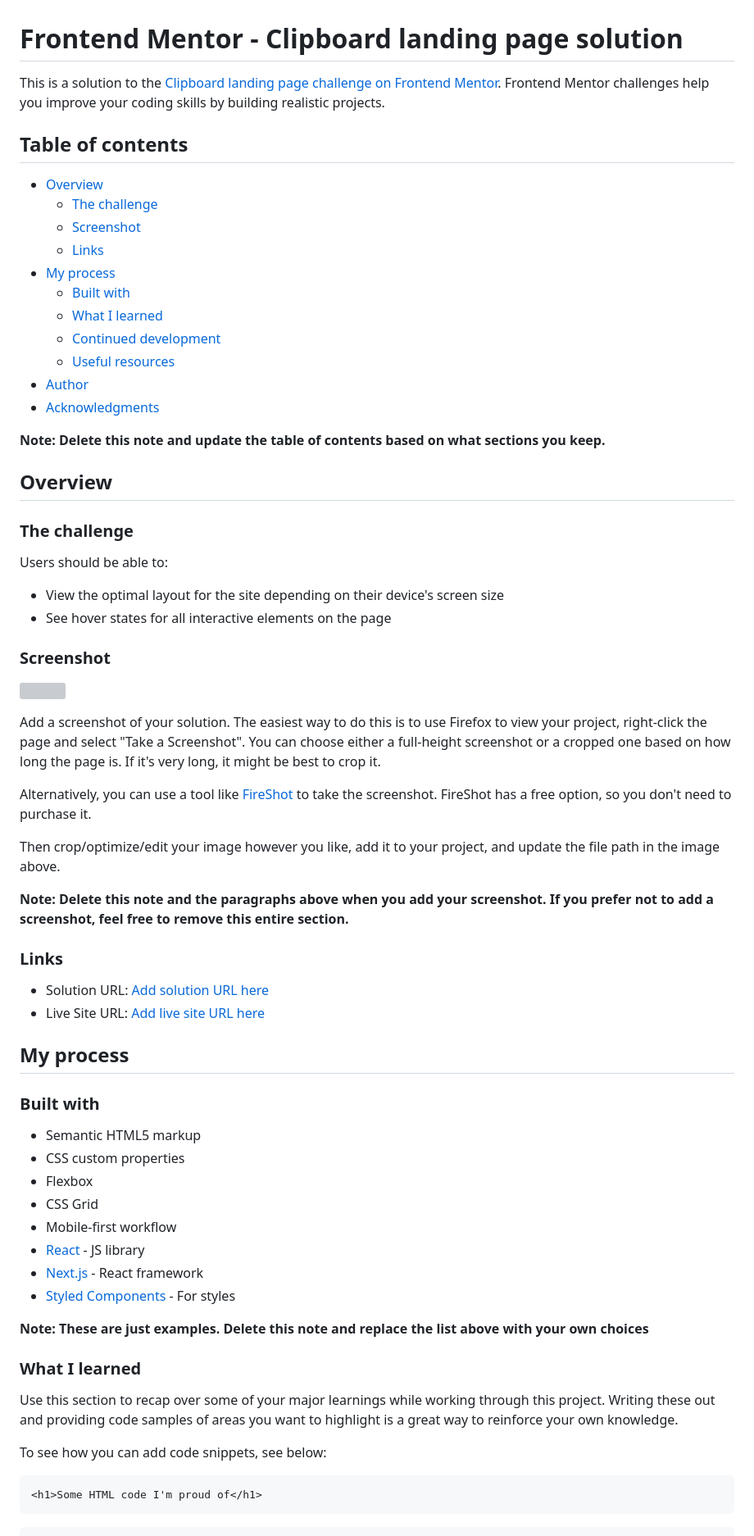
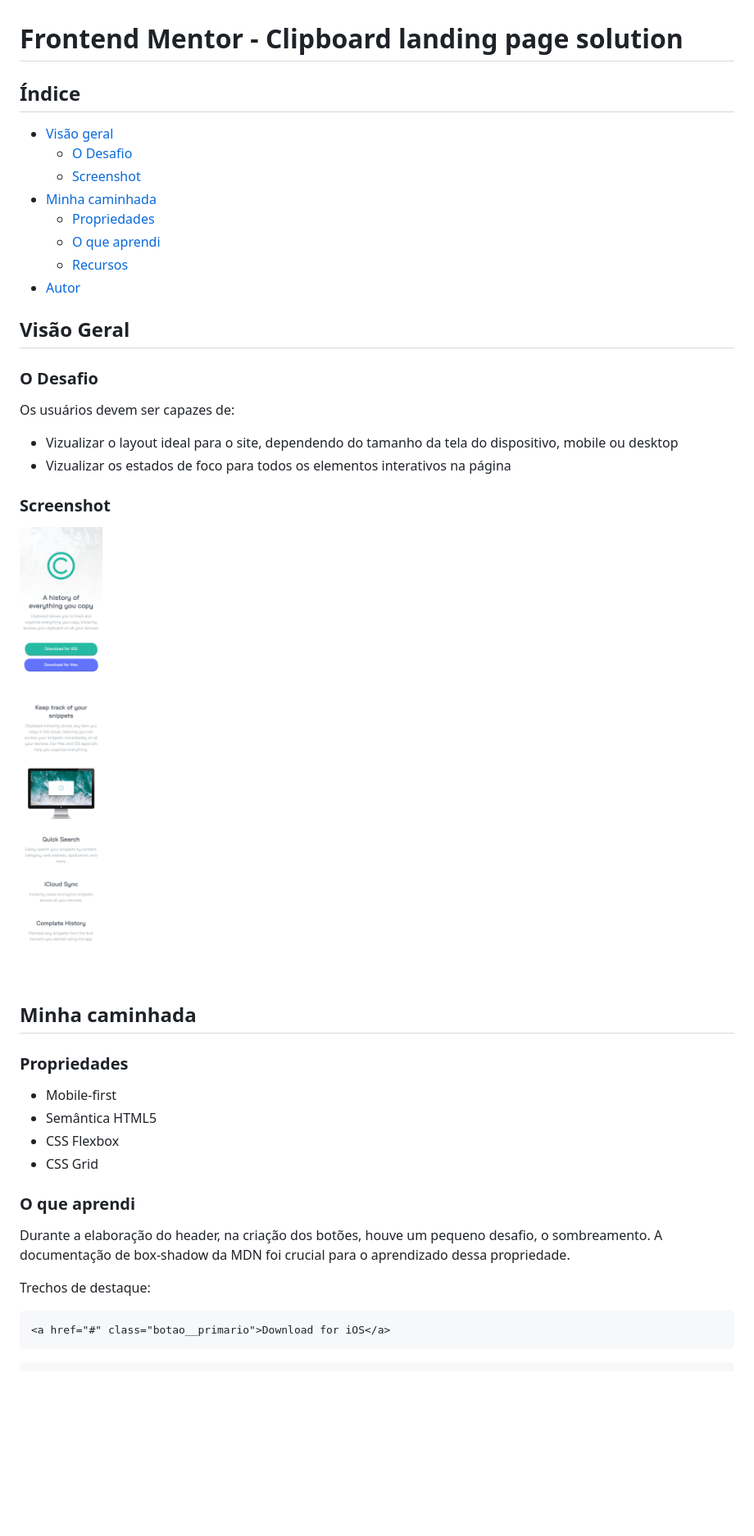
Before and after one commit to pedroalima/Clipboard-Landing-Page, a Markdown page: README.md, the part around the change printed below. Shown: that part at 82% size. Rendered like a GitHub page; pictures changed too: screenshot.png (added); blank space fills up the shorter version; grey boxes are pictures that could not be loaded.

````diff
--- a/README.md
+++ b/README.md
@@ -1,71 +1,47 @@
 # Frontend Mentor - Clipboard landing page solution
 
-This is a solution to the [Clipboard landing page challenge on Frontend Mentor](https://www.frontendmentor.io/challenges/clipboard-landing-page-5cc9bccd6c4c91111378ecb9). Frontend Mentor challenges help you improve your coding skills by building realistic projects.
+## Índice
 
-## Table of contents
+- [Visão geral](#visao-geral)
+  - [O Desafio](#o-desafio)
+  - [Screenshot](#screenshot)
+- [Minha caminhada](#minha-caminhada)
+  - [Propriedades](#propriedades)
+  - [O que aprendi](#o-que-aprendi)
+  - [Recursos](#recursos)
+- [Autor](#autor)
 
-- [Overview](#overview)
-  - [The challenge](#the-challenge)
-  - [Screenshot](#screenshot)
-  - [Links](#links)
-- [My process](#my-process)
-  - [Built with](#built-with)
-  - [What I learned](#what-i-learned)
-  - [Continued development](#continued-development)
-  - [Useful resources](#useful-resources)
-- [Author](#author)
-- [Acknowledgments](#acknowledgments)
+## Visão Geral
 
-**Note: Delete this note and update the table of contents based on what sections you keep.**
+### O Desafio
 
-## Overview
+Os usuários devem ser capazes de:
 
-### The challenge
-
-Users should be able to:
-
-- View the optimal layout for the site depending on their device's screen size
-- See hover states for all interactive elements on the page
+- Vizualizar o layout ideal para o site, dependendo do tamanho da tela do dispositivo, mobile ou desktop
+- Vizualizar os estados de foco para todos os elementos interativos na página
 
 ### Screenshot
 
-![](./screenshot.jpg)
+![](./screenshot.png)
 
-Add a screenshot of your solution. The easiest way to do this is to use Firefox to view your project, right-click the page and select "Take a Screenshot". You can choose either a full-height screenshot or a cropped one based on how long the page is. If it's very long, it might be best to crop it.
+## Minha caminhada
 
-Alternatively, you can use a tool like [FireShot](https://getfireshot.com/) to take the screenshot. FireShot has a free option, so you don't need to purchase it.
+### Propriedades
 
-Then crop/optimize/edit your image however you like, add it to your project, and update the file path in the image above.
+- Mobile-first
+- Semântica HTML5
+- CSS Flexbox
+- CSS Grid
 
-**Note: Delete this note and the paragraphs above when you add your screenshot. If you prefer not to add a screenshot, feel free to remove this entire section.**
 
-### Links
+### O que aprendi
 
-- Solution URL: [Add solution URL here](https://your-solution-url.com)
-- Live Site URL: [Add live site URL here](https://your-live-site-url.com)
+Durante a elaboração do header, na criação dos botões, houve um pequeno desafio, o sombreamento. A documentação de box-shadow da MDN foi crucial para o aprendizado dessa propriedade.
 
-## My process
-
-### Built with
-
-- Semantic HTML5 markup
-- CSS custom properties
-- Flexbox
-- CSS Grid
-- Mobile-first workflow
-- [React](https://reactjs.org/) - JS library
-- [Next.js](https://nextjs.org/) - React framework
-- [Styled Components](https://styled-components.com/) - For styles
-
-**Note: These are just examples. Delete this note and replace the list above with your own choices**
-
-### What I learned
-
-Use this section to recap over some of your major learnings while working through this project. Writing these out and providing code samples of areas you want to highlight is a great way to reinforce your own knowledge.
-
-To see how you can add code snippets, see below:
+Trechos de destaque:
 
 ```html
-<h1>Some HTML code I'm proud of</h1>
+<a href="#" class="botao__primario">Download for iOS</a>
 ```
+
 ```css
````
Also changed, not shown: other parts of README.md (+12 -34 lines).
